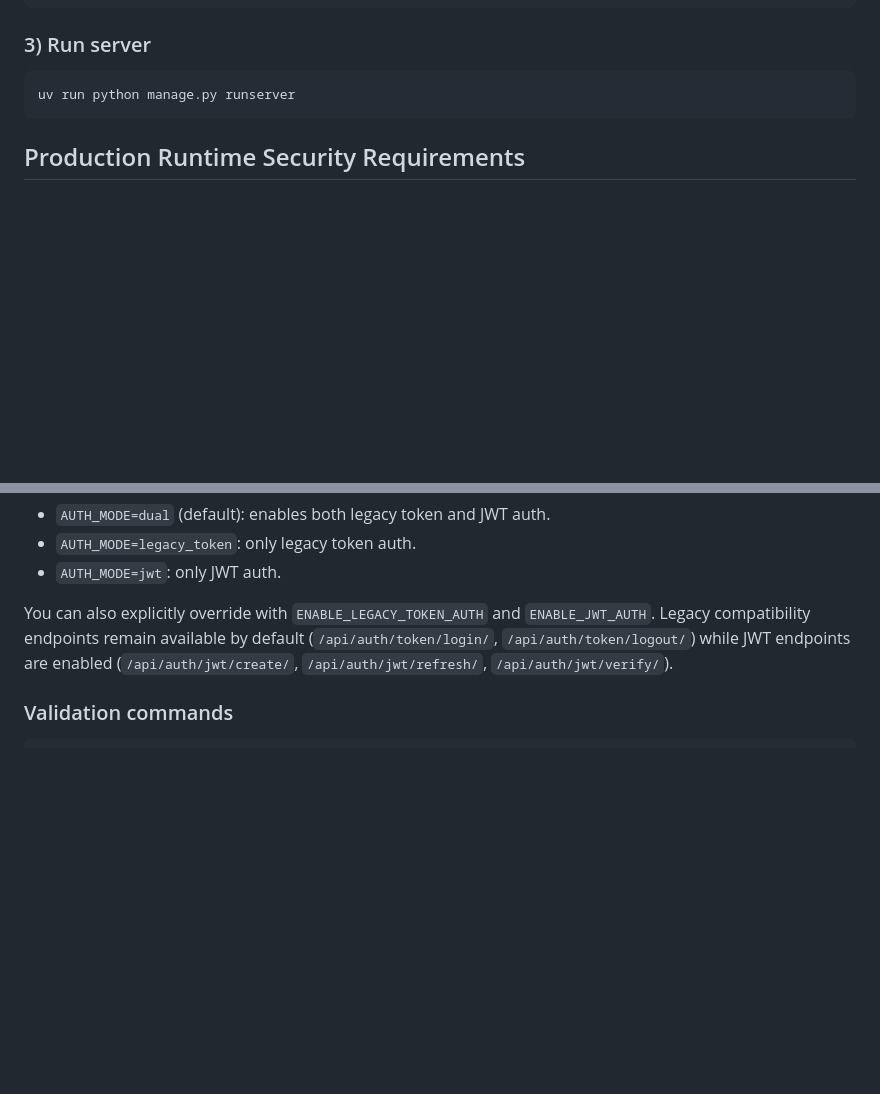
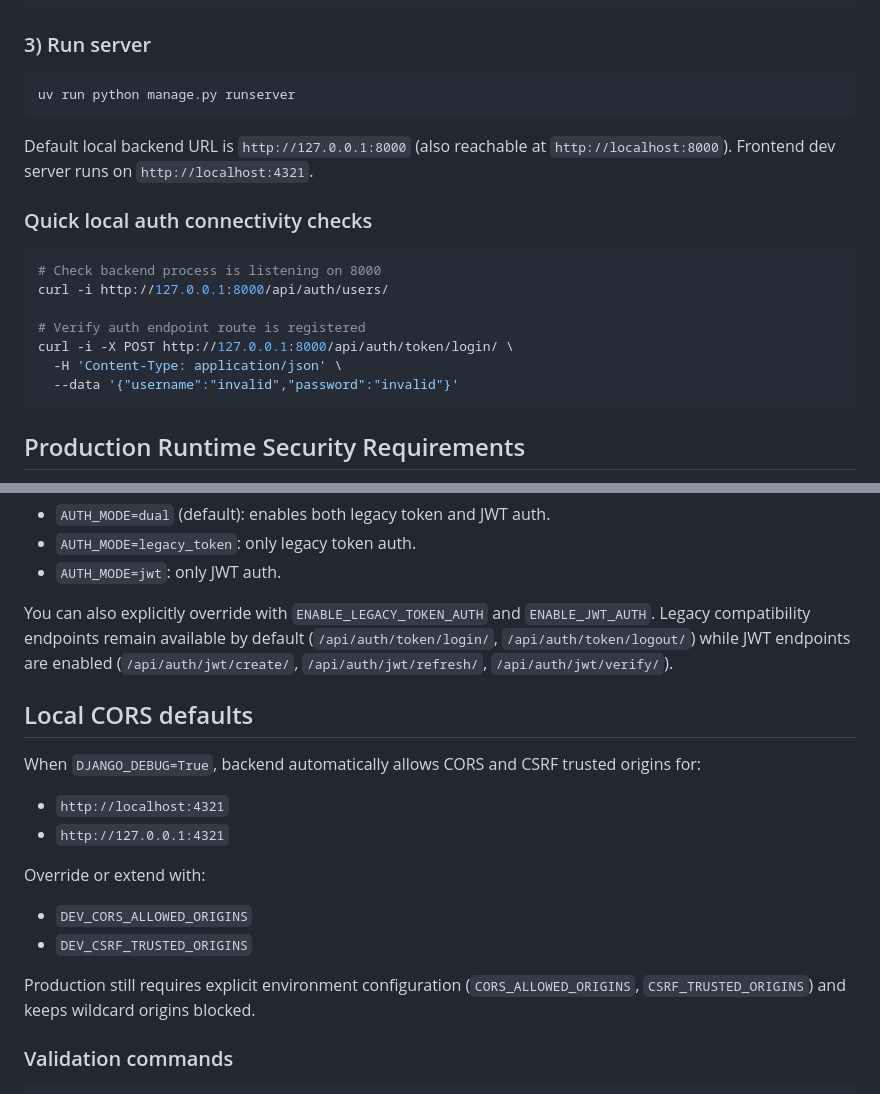
Before and after one commit to Burnsedia/boomerbill, a Markdown page: backend/README.md, 2 parts joined by grey strips. Rendered like a GitHub page; blank space fills up the shorter version.

Commit message:
docs(backend): add local auth connectivity and CORS notes

````diff
--- a/backend/README.md
+++ b/backend/README.md
@@ -16,6 +16,21 @@ uv run python manage.py migrate
 
 ```bash
 uv run python manage.py runserver
+```
+
+Default local backend URL is `http://127.0.0.1:8000` (also reachable at `http://localhost:8000`).
+Frontend dev server runs on `http://localhost:4321`.
+
+### Quick local auth connectivity checks
+
+```bash
+# Check backend process is listening on 8000
+curl -i http://127.0.0.1:8000/api/auth/users/
+
+# Verify auth endpoint route is registered
+curl -i -X POST http://127.0.0.1:8000/api/auth/token/login/ \
+  -H 'Content-Type: application/json' \
+  --data '{"username":"invalid","password":"invalid"}'
 ```
 
 ## Production Runtime Security Requirements
@@ -44,6 +59,20 @@ Backend supports dual-mode auth for a safe migration path:
 
 You can also explicitly override with `ENABLE_LEGACY_TOKEN_AUTH` and `ENABLE_JWT_AUTH`.
 Legacy compatibility endpoints remain available by default (`/api/auth/token/login/`, `/api/auth/token/logout/`) while JWT endpoints are enabled (`/api/auth/jwt/create/`, `/api/auth/jwt/refresh/`, `/api/auth/jwt/verify/`).
+
+## Local CORS defaults
+
+When `DJANGO_DEBUG=True`, backend automatically allows CORS and CSRF trusted origins for:
+
+- `http://localhost:4321`
+- `http://127.0.0.1:4321`
+
+Override or extend with:
+
+- `DEV_CORS_ALLOWED_ORIGINS`
+- `DEV_CSRF_TRUSTED_ORIGINS`
+
+Production still requires explicit environment configuration (`CORS_ALLOWED_ORIGINS`, `CSRF_TRUSTED_ORIGINS`) and keeps wildcard origins blocked.
 
 ### Validation commands
 
````
